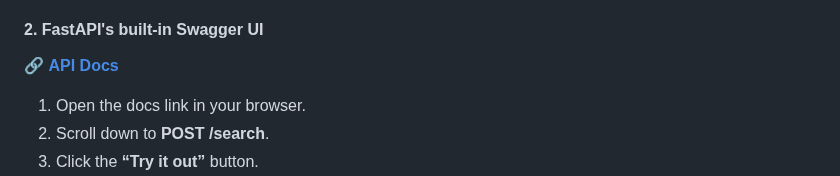
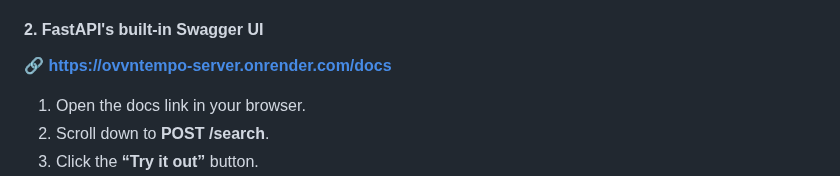
Before and after one commit to OvvnTempo/server, a Markdown page: README.md, the part around one of its changes. Rendered like a GitHub page.

```diff
--- a/README.md
+++ b/README.md
@@ -80,7 +80,7 @@ curl -X POST "[https://ovvntempo-server.onrender.com/search](https://ovvntempo-s
 `
 
 #### 2. FastAPI's built-in Swagger UI
-🔗 **[API Docs](https://ovvntempo-server.onrender.com/docs)**
+🔗 **__https://ovvntempo-server.onrender.com/docs__**
 
 1. Open the docs link in your browser.
 2. Scroll down to **POST /search**.
```
Also changed, not shown: other parts of README.md (+14 -14 lines).
